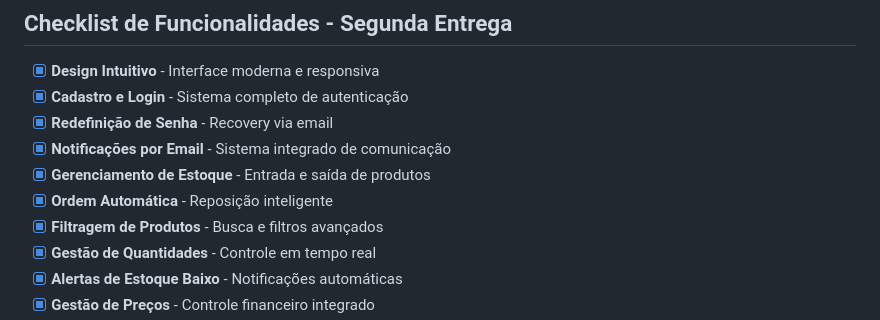
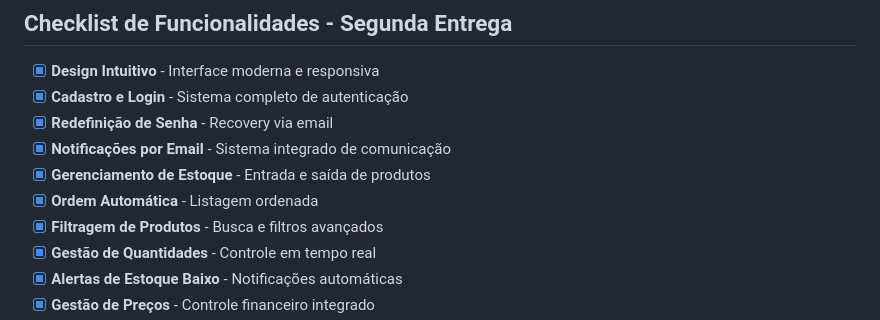
Before and after one commit to DETTRANN/Agape, a Markdown page: README.md, the part around the change. GitHub-like rendering.

```diff
--- a/README.md
+++ b/README.md
@@ -303,7 +303,7 @@ O sistema foi desenvolvido com abordagem mobile-first, garantindo uma experiênc
 -   [x] **Redefinição de Senha** - Recovery via email
 -   [x] **Notificações por Email** - Sistema integrado de comunicação
 -   [x] **Gerenciamento de Estoque** - Entrada e saída de produtos
--   [x] **Ordem Automática** - Reposição inteligente
+-   [x] **Ordem Automática** - Listagem ordenada
 -   [x] **Filtragem de Produtos** - Busca e filtros avançados
 -   [x] **Gestão de Quantidades** - Controle em tempo real
 -   [x] **Alertas de Estoque Baixo** - Notificações automáticas
```
